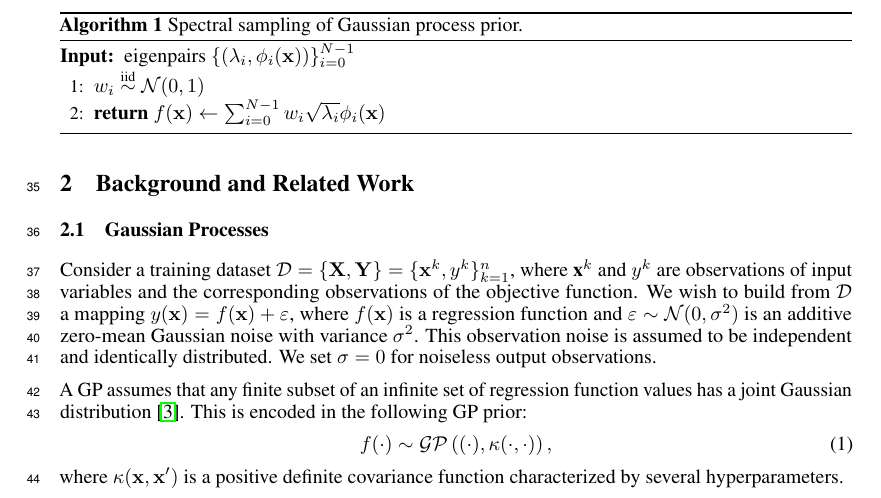
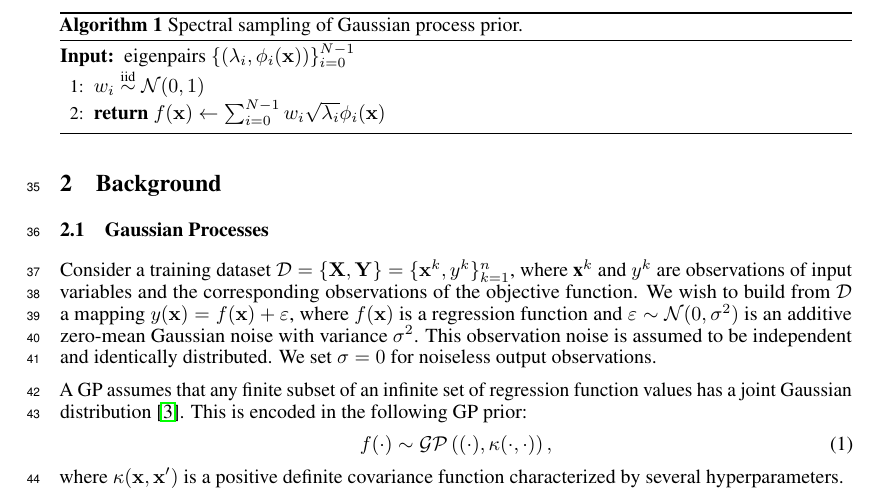
Before and after one commit to BachDo17/Bayesian-global-optimization-via-rootfinding, a LaTeX paper (TS-roots.tex): part of page 2 of 8, cut so that both start at the same text. Compiled offline with pdfLaTeX.

Commit message:
Update TS-roots.tex

```diff
--- a/TS-roots.tex
+++ b/TS-roots.tex
@@ -208,7 +208,7 @@ applications.
 
 These are the key ideas of this work.
 
-\section{Background and Related Work}
+\section{Background}
 
 \subsection{Gaussian Processes}
 
```
